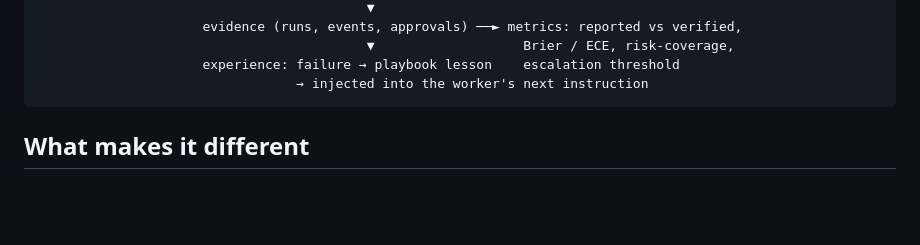
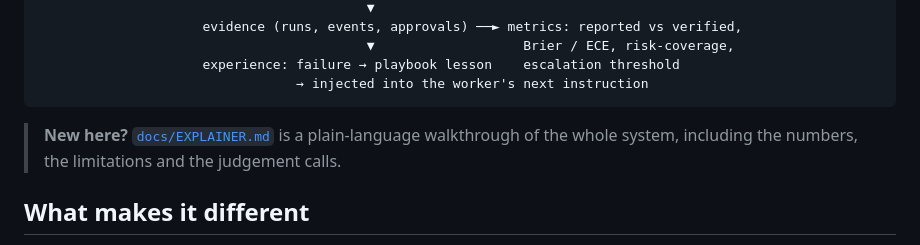
Before and after one commit to rodriguescarson/attest-fleet, a Markdown page: README.md, the part around the change. Rendered like a GitHub page; blank space fills up the shorter version.

````diff
--- a/README.md
+++ b/README.md
@@ -73,6 +73,9 @@ trigger ──► fleet_controller ──► billing_agent / account_agent ─
                      experience: failure → playbook lesson    escalation threshold
                                  → injected into the worker's next instruction
 ```
+
+> **New here?** [`docs/EXPLAINER.md`](docs/EXPLAINER.md) is a plain-language walkthrough of the
+> whole system, including the numbers, the limitations and the judgement calls.
 
 ## What makes it different
 
````
Also changed, not shown: docs/EXPLAINER.md (added, +192 -0 lines).
